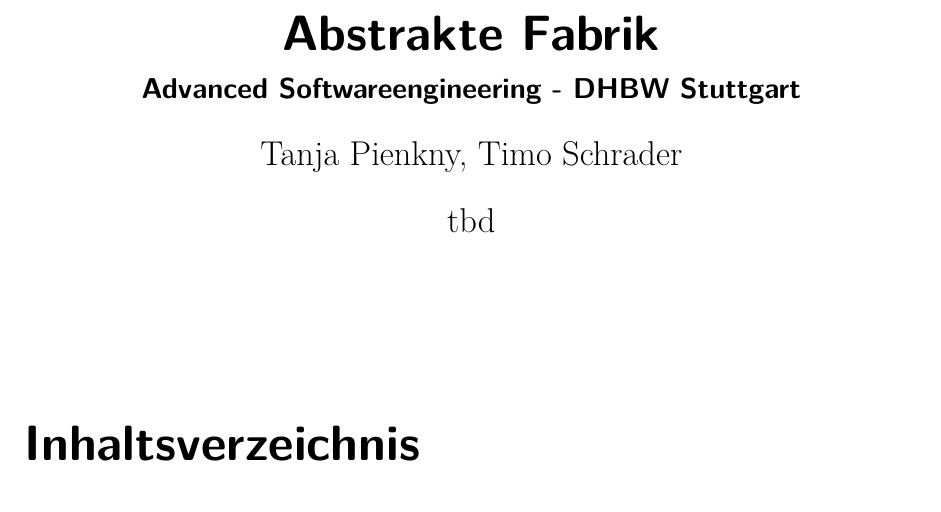
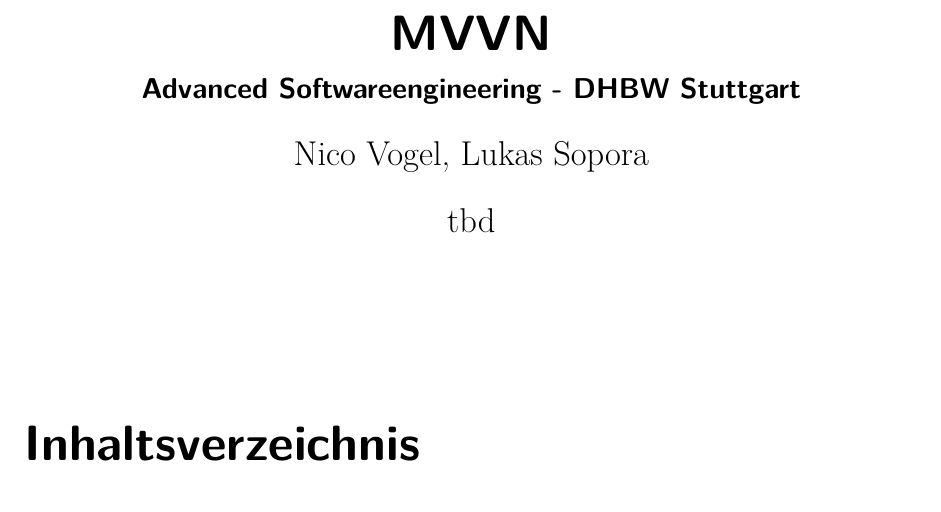
Before and after one commit to NicoVogel/dhbw_aswe, a LaTeX document (doc/structure.tex): part of page 1 of 2, cut at the place of the change. Compiled offline with pdfLaTeX.

Commit message:
update latex

```diff
--- a/doc/structure.tex
+++ b/doc/structure.tex
@@ -70,9 +70,9 @@
 
 \bibliography{bibliography}
 
-\title{Abstrakte Fabrik}
+\title{MVVN}
 \subtitle{Advanced Softwareengineering - DHBW Stuttgart}
-\author{Tanja Pienkny, Timo Schrader}
+\author{Nico Vogel, Lukas Sopora}
 \date{tbd}
 
 \begin{document}
```
Also changed, not shown: doc/structure.pdf (added).
